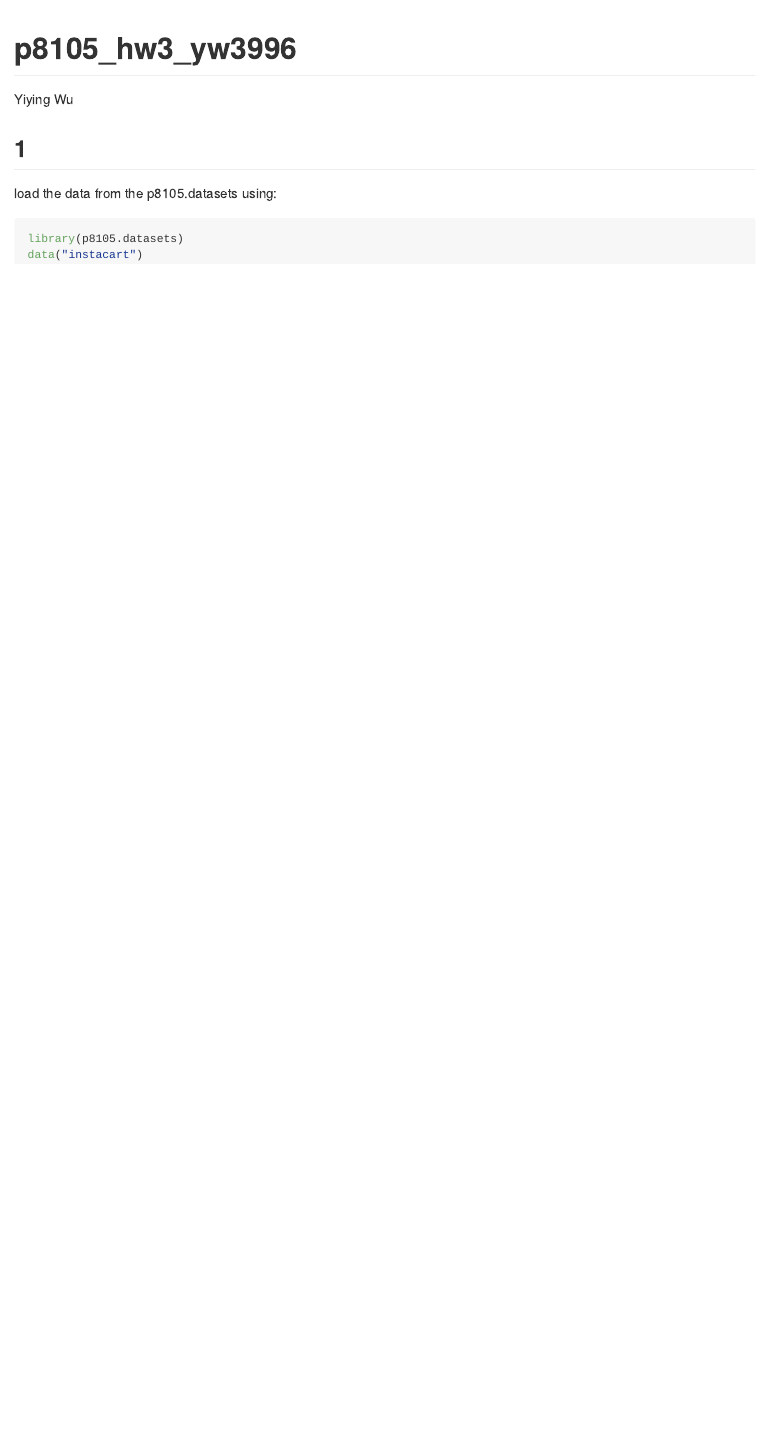
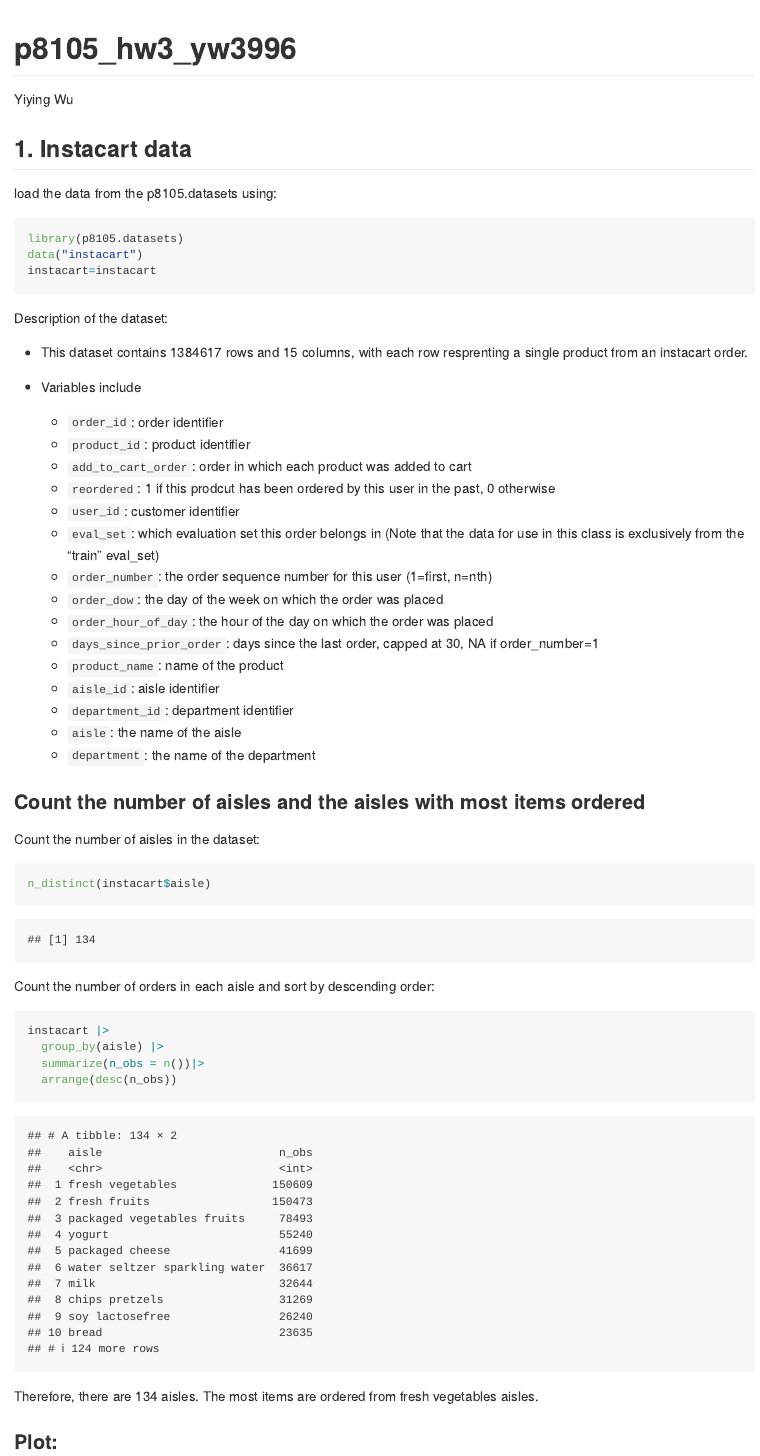
Before and after one commit to wuyiying2018/p8105_hw3_yw3996, an R Markdown document (p8105_hw3_yw3996.Rmd): the page in a window 1100 px wide, from its top. The pictures show the output file p8105_hw3_yw3996.md that the author committed with the source, drawn offline in the style of GitHub.

Commit message:
Count the number of aisles and the aisles with most items ordered

````diff
--- a/p8105_hw3_yw3996.Rmd
+++ b/p8105_hw3_yw3996.Rmd
@@ -8,0 +13 @@ knitr::opts_chunk$set(echo = TRUE)
+  fig.asp = .6,
@@ -9,8 +26,46 @@ knitr::opts_chunk$set(echo = TRUE)
 ```
 
-## 1
+## 1. Instacart data
 load the data from the p8105.datasets using:
-```{r}
+```{r,include=TRUE,results = 'hide',warning = FALSE, message = FALSE}
 library(p8105.datasets)
 data("instacart")
+instacart=instacart
 ```
+Description of the dataset:
+
+* This dataset contains `r nrow(instacart)` rows and `r ncol(instacart)` columns, with each row resprenting a single product from an instacart order.
+* Variables include
+
+  * `order_id`: order identifier
+  * `product_id`: product identifier
+  * `add_to_cart_order`: order in which each product was added to cart
+  * `reordered`: 1 if this prodcut has been ordered by this user in the past, 0 otherwise
+  * `user_id`: customer identifier
+  * `eval_set`: which evaluation set this order belongs in (Note that the data for use in this class is exclusively from the “train” eval_set)
+  * `order_number`: the order sequence number for this user (1=first, n=nth)
+  * `order_dow`: the day of the week on which the order was placed
+  * `order_hour_of_day`: the hour of the day on which the order was placed
+  * `days_since_prior_order`: days since the last order, capped at 30, NA if order_number=1
+  * `product_name`: name of the product
+  * `aisle_id`: aisle identifier
+  * `department_id`: department identifier
+  * `aisle`: the name of the aisle
+  * `department`: the name of the department
+
+### Count the number of aisles and the aisles with most items ordered
+Count the number of aisles in the dataset:
+```{r}
+n_distinct(instacart$aisle)
+```
+
+Count the number of orders in each aisle and sort by descending order:
+```{r}
+instacart |>
+  group_by(aisle) |>
+  summarize(n_obs = n())|>
+  arrange(desc(n_obs))
+```
+Therefore, there are `r n_distinct(instacart$aisle)` aisles. The most items are ordered from fresh vegetables aisles.
+
+### Plot:
````
Also changed, not shown: p8105_hw3_yw3996.md, p8105_hw3_yw3996.Rmd (16 more changed lines).
